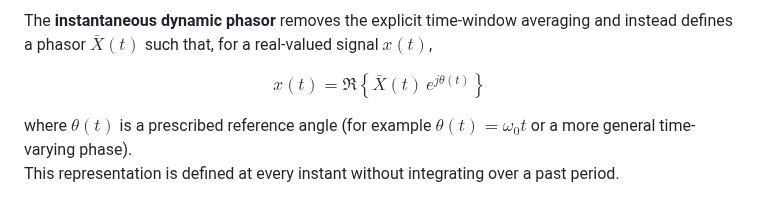
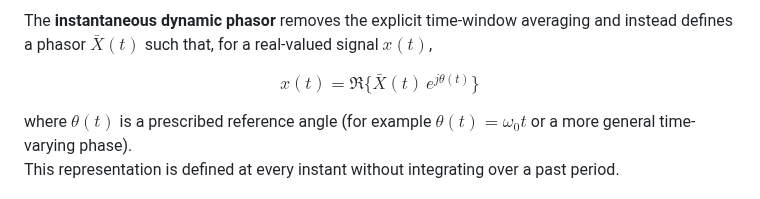
Before and after one commit to doyun-gu/Circuit-Simulations, a Markdown page: MNA/README.md, the part around the change. GitHub-like rendering.

Commit message:
reaadme updated

```diff
--- a/MNA/README.md
+++ b/MNA/README.md
@@ -74,7 +74,7 @@ averaging and instead defines a phasor $\bar{X}(t)$ such that, for a
 real-valued signal $x(t)$,
 
 $$
-x(t) = \Re\left\{ \bar{X}(t)\, e^{j\theta(t)} \right\}
+x(t) = \Re\{\bar{X}(t)\, e^{j\theta(t)}\}
 $$
 
 where $\theta(t)$ is a prescribed reference angle (for example
```
